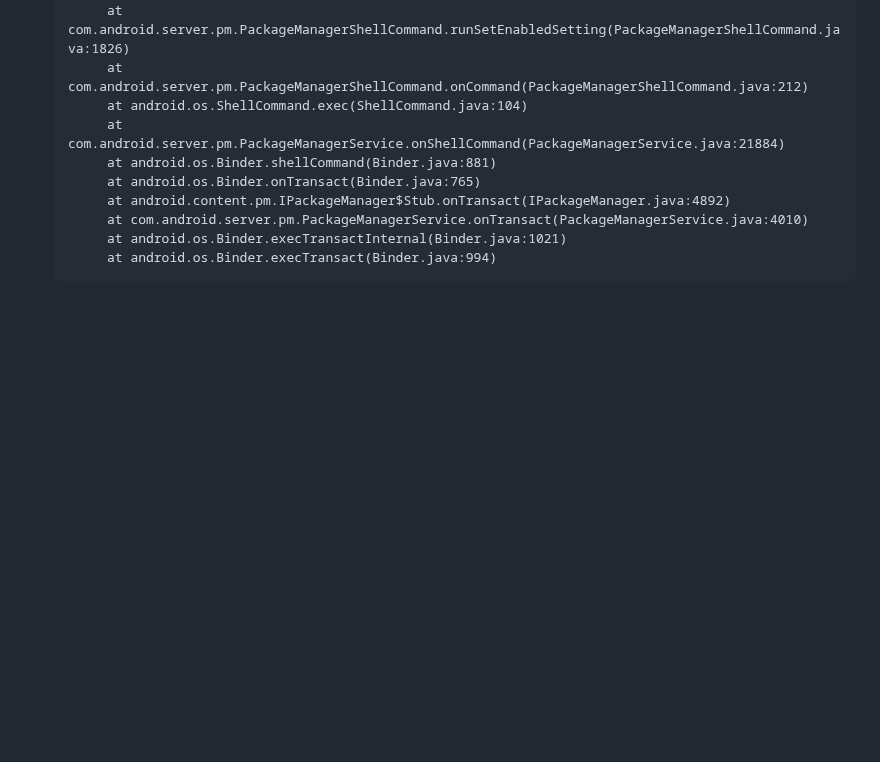
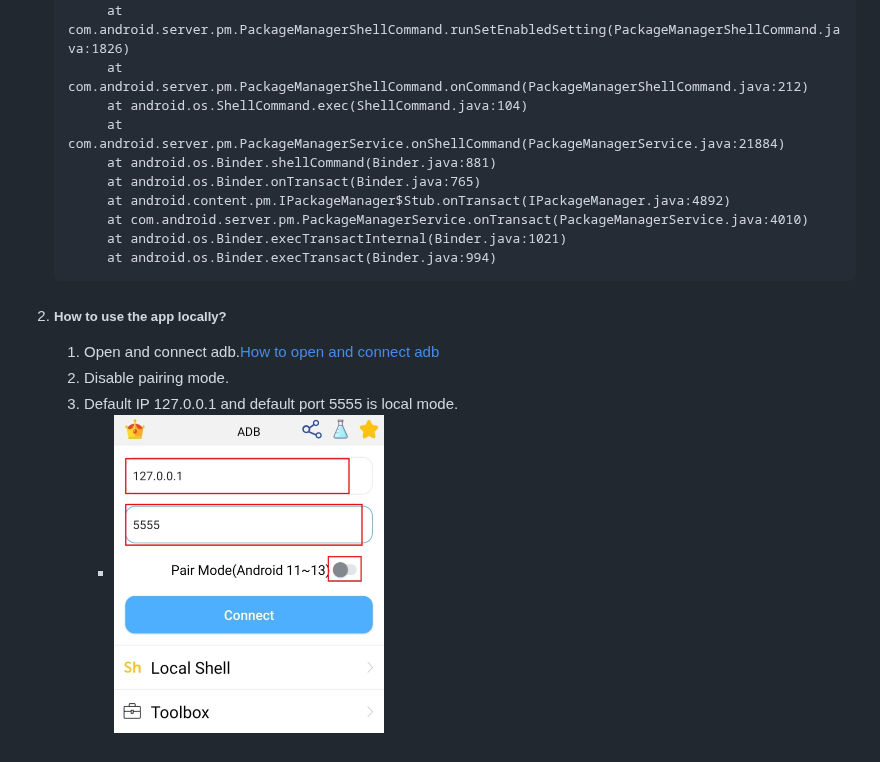
Before and after one commit to jarhot1992/Remote-ADB, a Markdown page: md/tutorials.md, the part around the change. Drawn GitHub-style; pictures changed too: image/connectADB4x_13/1.jpeg; blank space fills up the shorter version.

Commit message:
update md

````diff
--- a/md/tutorials.md
+++ b/md/tutorials.md
@@ -29,3 +29,9 @@
         at android.os.Binder.execTransactInternal(Binder.java:1021)
         at android.os.Binder.execTransact(Binder.java:994)
    ```
+
+2. ##### How to use the app locally?
+   1. Open and connect adb.[How to open and connect adb](./md/tutorials.md)
+   2. Disable pairing mode.
+   3. Default IP 127.0.0.1 and default port 5555 is local mode.
+      - <img src="./../image/connectADB4x_13/1.jpeg" width="270" height="300">
````
